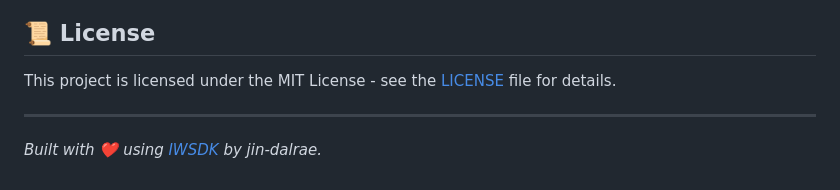
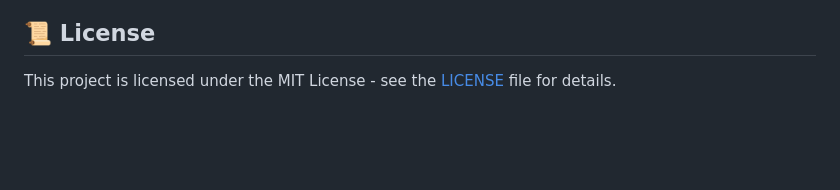
Before and after one commit to jin-dalrae/2604-MojiMap-VRgame, a Markdown page: README.md, the part around the change. Drawn GitHub-style; blank space fills up the shorter version.

Commit message:
Docs: Final README cleanup

```diff
--- a/README.md
+++ b/README.md
@@ -97,7 +97,3 @@ To experience the full power of native passthrough:
 ## 📜 License
 
 This project is licensed under the MIT License - see the [LICENSE](LICENSE) file for details.
-
----
-
-*Built with ❤️ using [IWSDK](https://iwsdk.dev) by jin-dalrae.*
```
